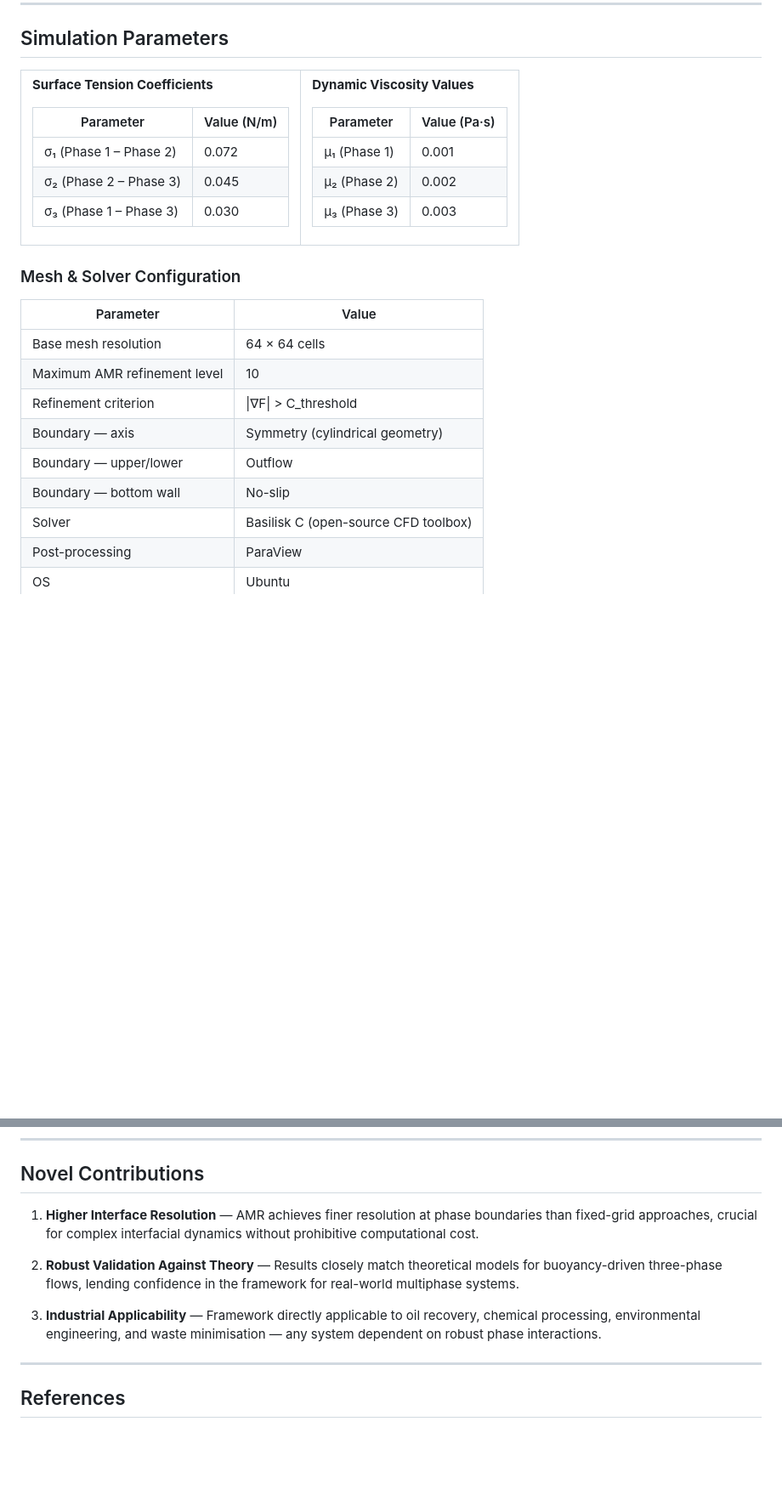
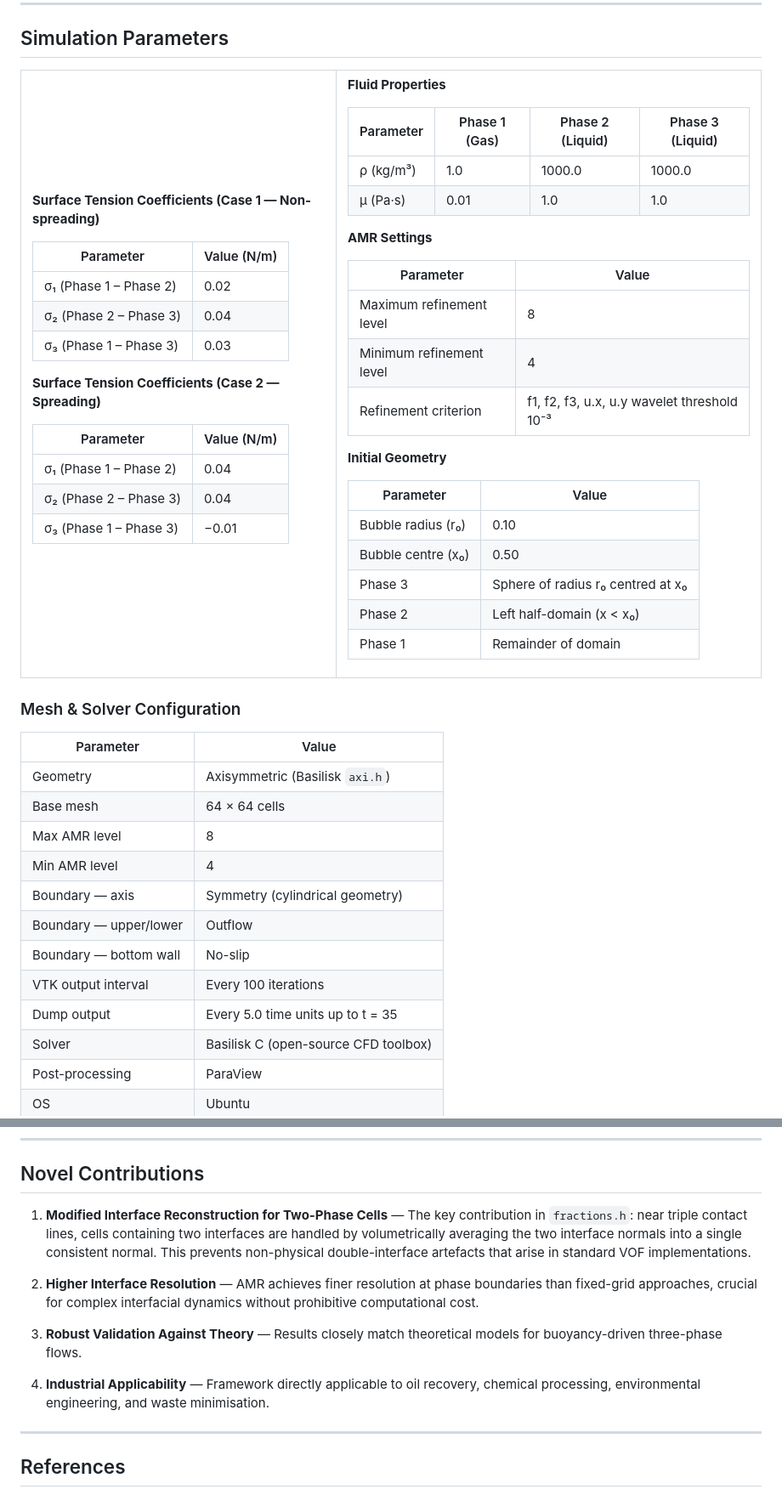
Before and after one commit to Thilak-Srinivasan/three-phase-flow-vof, a Markdown page: README.md, 2 parts joined by grey strips. Shown at 85% size. Drawn GitHub-style; blank space fills up the shorter version.

```diff
--- a/README.md
+++ b/README.md
@@ -48,24 +48,49 @@ This work addresses these challenges by combining VOF with AMR in Basilisk C, en
 <tr>
 <td>
 
-**Surface Tension Coefficients**
+**Surface Tension Coefficients (Case 1 — Non-spreading)**
 
 | Parameter | Value (N/m) |
 |-----------|-------------|
-| σ₁ (Phase 1 – Phase 2) | 0.072 |
-| σ₂ (Phase 2 – Phase 3) | 0.045 |
-| σ₃ (Phase 1 – Phase 3) | 0.030 |
+| σ₁ (Phase 1 – Phase 2) | 0.02 |
+| σ₂ (Phase 2 – Phase 3) | 0.04 |
+| σ₃ (Phase 1 – Phase 3) | 0.03 |
+
+**Surface Tension Coefficients (Case 2 — Spreading)**
+
+| Parameter | Value (N/m) |
+|-----------|-------------|
+| σ₁ (Phase 1 – Phase 2) | 0.04 |
+| σ₂ (Phase 2 – Phase 3) | 0.04 |
+| σ₃ (Phase 1 – Phase 3) | −0.01 |
 
 </td>
 <td>
 
-**Dynamic Viscosity Values**
+**Fluid Properties**
 
-| Parameter | Value (Pa·s) |
-|-----------|--------------|
-| μ₁ (Phase 1) | 0.001 |
-| μ₂ (Phase 2) | 0.002 |
-| μ₃ (Phase 3) | 0.003 |
+| Parameter | Phase 1 (Gas) | Phase 2 (Liquid) | Phase 3 (Liquid) |
+|-----------|--------------|-----------------|-----------------|
+| ρ (kg/m³) | 1.0 | 1000.0 | 1000.0 |
+| μ (Pa·s) | 0.01 | 1.0 | 1.0 |
+
+**AMR Settings**
+
+| Parameter | Value |
+|-----------|-------|
+| Maximum refinement level | 8 |
+| Minimum refinement level | 4 |
+| Refinement criterion | f1, f2, f3, u.x, u.y wavelet threshold 10⁻³ |
+
+**Initial Geometry**
+
+| Parameter | Value |
+|-----------|-------|
+| Bubble radius (r₀) | 0.10 |
+| Bubble centre (x₀) | 0.50 |
+| Phase 3 | Sphere of radius r₀ centred at x₀ |
+| Phase 2 | Left half-domain (x < x₀) |
+| Phase 1 | Remainder of domain |
 
 </td>
 </tr>
@@ -75,12 +100,15 @@ This work addresses these challenges by combining VOF with AMR in Basilisk C, en
 
 | Parameter | Value |
 |-----------|-------|
-| Base mesh resolution | 64 × 64 cells |
-| Maximum AMR refinement level | 10 |
-| Refinement criterion | \|∇F\| > C_threshold |
+| Geometry | Axisymmetric (Basilisk `axi.h`) |
+| Base mesh | 64 × 64 cells |
+| Max AMR level | 8 |
+| Min AMR level | 4 |
 | Boundary — axis | Symmetry (cylindrical geometry) |
 | Boundary — upper/lower | Outflow |
 | Boundary — bottom wall | No-slip |
+| VTK output interval | Every 100 iterations |
+| Dump output | Every 5.0 time units up to t = 35 |
 | Solver | Basilisk C (open-source CFD toolbox) |
 | Post-processing | ParaView |
 | OS | Ubuntu |
@@ -341,11 +400,13 @@ Velocity components confirm expected flow patterns: upward plume in bubble wake,
 
 ## Novel Contributions
 
-1. **Higher Interface Resolution** — AMR achieves finer resolution at phase boundaries than fixed-grid approaches, crucial for complex interfacial dynamics without prohibitive computational cost.
+1. **Modified Interface Reconstruction for Two-Phase Cells** — The key contribution in `fractions.h`: near triple contact lines, cells containing two interfaces are handled by volumetrically averaging the two interface normals into a single consistent normal. This prevents non-physical double-interface artefacts that arise in standard VOF implementations.
 
-2. **Robust Validation Against Theory** — Results closely match theoretical models for buoyancy-driven three-phase flows, lending confidence in the framework for real-world multiphase systems.
+2. **Higher Interface Resolution** — AMR achieves finer resolution at phase boundaries than fixed-grid approaches, crucial for complex interfacial dynamics without prohibitive computational cost.
 
-3. **Industrial Applicability** — Framework directly applicable to oil recovery, chemical processing, environmental engineering, and waste minimisation — any system dependent on robust phase interactions.
+3. **Robust Validation Against Theory** — Results closely match theoretical models for buoyancy-driven three-phase flows.
+
+4. **Industrial Applicability** — Framework directly applicable to oil recovery, chemical processing, environmental engineering, and waste minimisation.
 
 ---
 
```
Also changed, not shown: other parts of README.md (+105 -74 lines).
